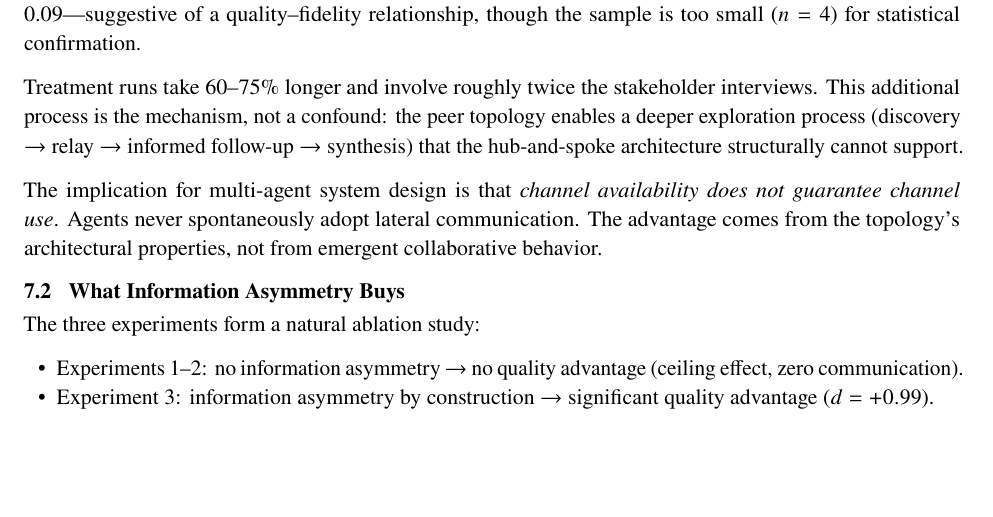
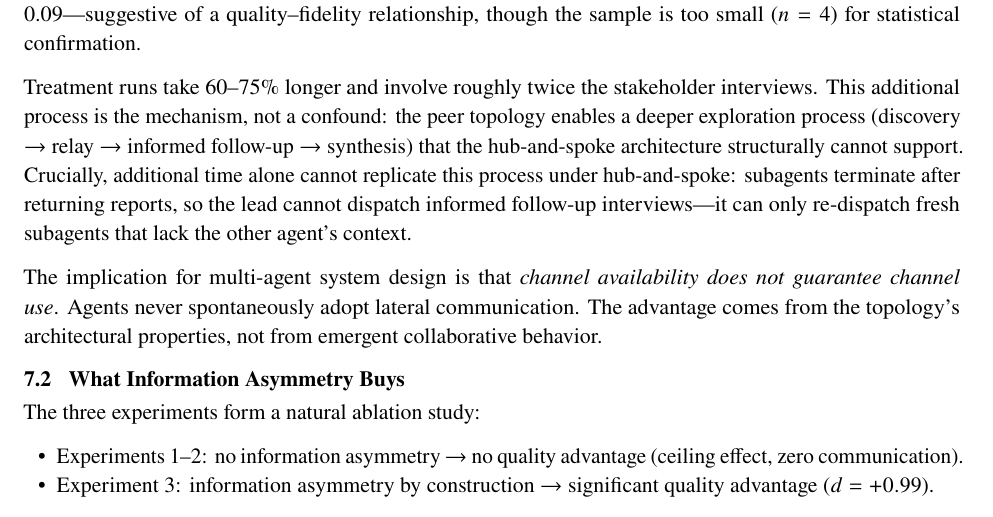
Before and after one commit to kar-ganap/ate-series, a LaTeX paper (paper/main.tex): part of page 12 of 14, cut so that both start at the same text, the shorter picture padded with empty space. Compiled offline with pdfLaTeX.

Commit message:
Strengthen time-confound rebuttal in §7.1
Make explicit why a time-matched hub-and-spoke control cannot replicate
the peer topology's iterative process: subagents terminate after
returning reports, preventing informed follow-up interviews.

```diff
--- a/paper/main.tex
+++ b/paper/main.tex
@@ -958,6 +958,10 @@ stakeholder interviews. This additional process is the mechanism, not
 a confound: the peer topology enables a deeper exploration process
 (discovery $\to$ relay $\to$ informed follow-up $\to$ synthesis) that
 the hub-and-spoke architecture structurally cannot support.
+Crucially, additional time alone cannot replicate this process under
+hub-and-spoke: subagents terminate after returning reports, so the
+lead cannot dispatch informed follow-up interviews---it can only
+re-dispatch fresh subagents that lack the other agent's context.
 
 The implication for multi-agent system design is that \emph{channel
 availability does not guarantee channel use}. Agents never spontaneously
```
Also changed, not shown: paper/main.md (+1 -1 lines), paper/main.pdf.
